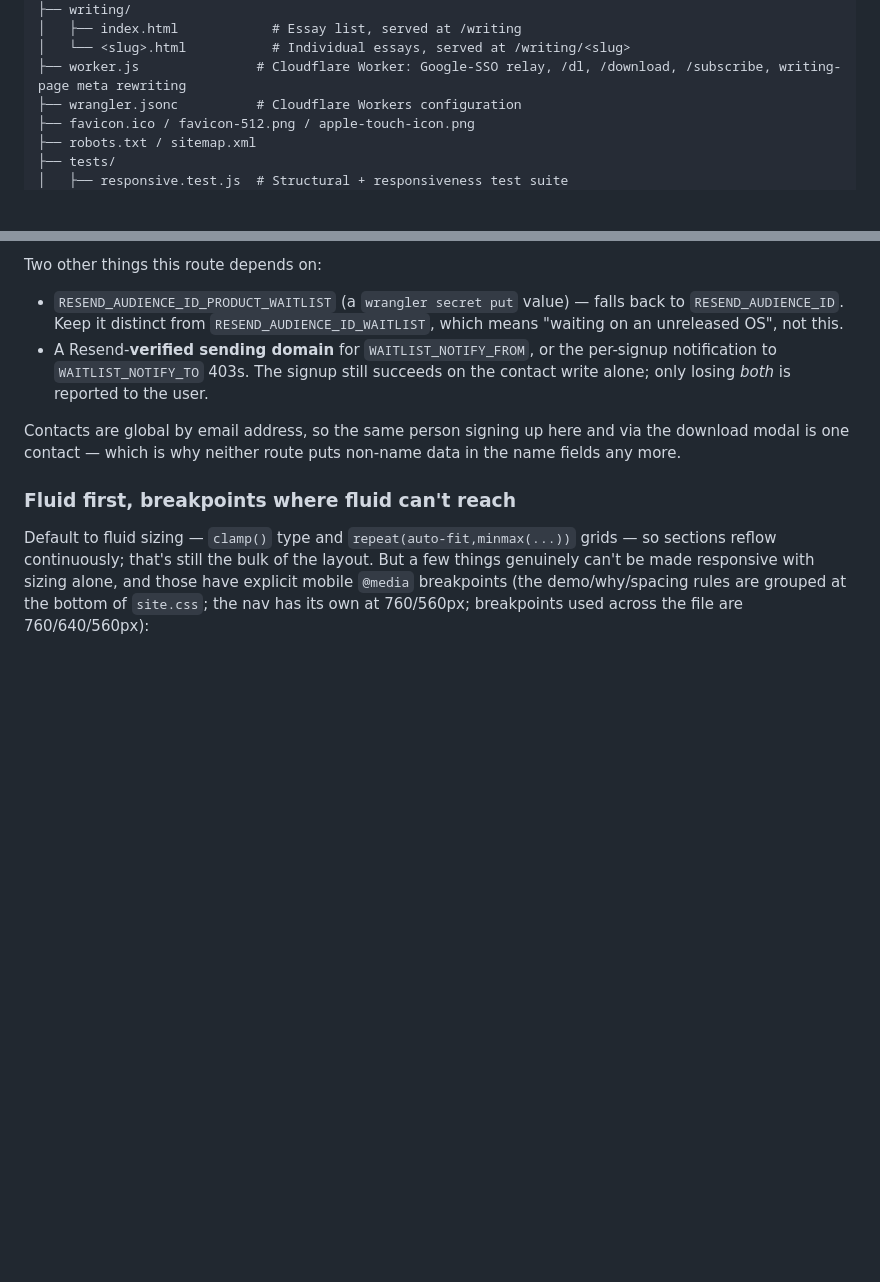
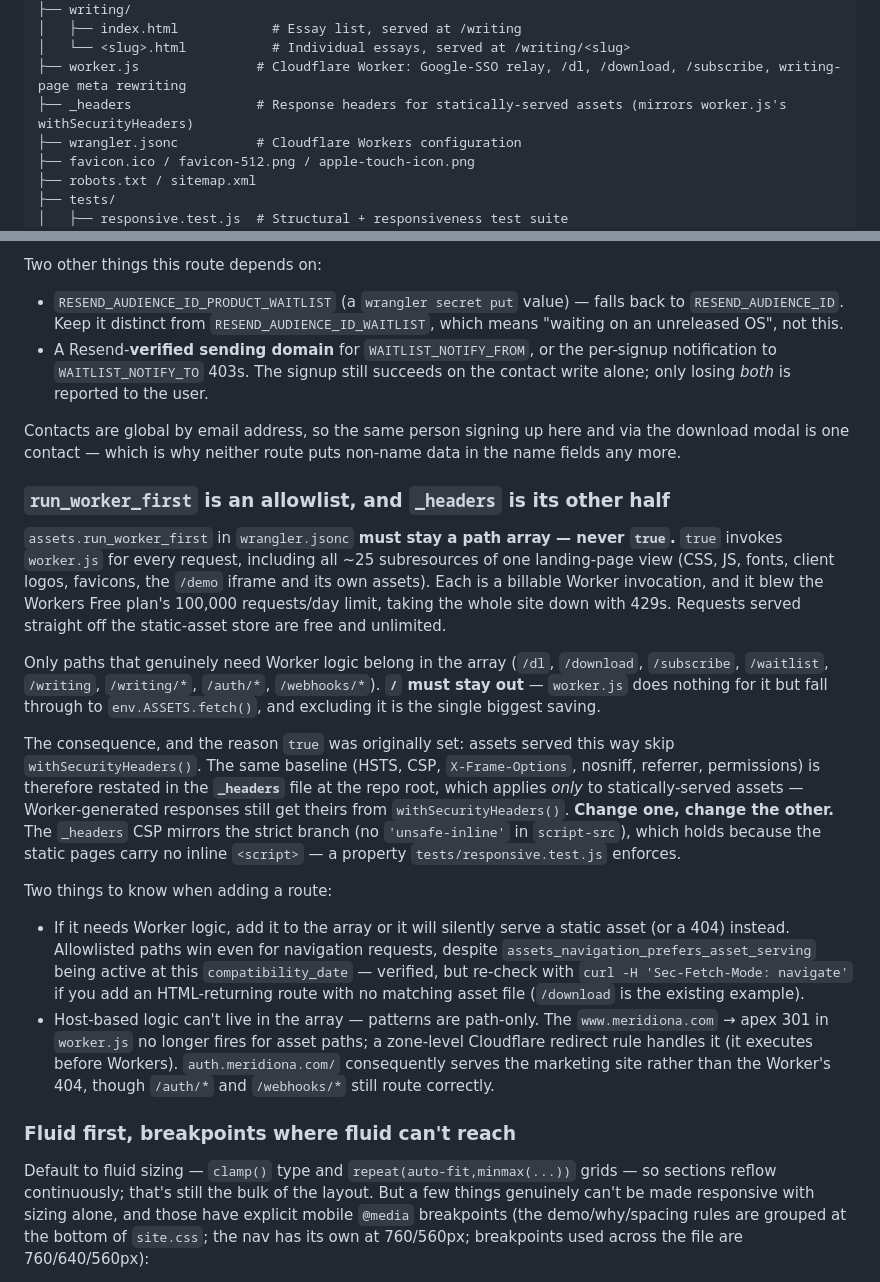
Before and after one commit to Meridiona/meridiona-website, a Markdown page: CLAUDE.md, 2 parts joined by grey strips. Rendered like a GitHub page; blank space fills up the shorter version.

Commit message:
docs(claude): record the run_worker_first allowlist and _headers contract
The previous commit made `_headers` load-bearing for security headers on
every statically-served asset, and made `run_worker_first` something that
must never be flipped back to `true`. Neither fact was discoverable from
CLAUDE.md, so a future change could silently reintroduce the outage (by
setting `true` again) or silently drop the headers (by editing
withSecurityHeaders without touching `_headers`).

Adds `_headers` to the file-structure listing and a Known Issues section
covering: why the array form is required, why "/" must stay out of it,
the sync requirement between the two header sources, the navigation-request
caveat when adding an HTML-returning route with no matching asset, and the
host-matching limitation that moves the www redirect to a zone-level rule.

Co-Authored-By: Claude Opus 5 (1M context) <noreply@anthropic.com>

```diff
--- a/CLAUDE.md
+++ b/CLAUDE.md
@@ -95,6 +95,7 @@ Deploys the whole repo to Cloudflare via the Cloudflare Workers CLI. The `wrangl
 │   ├── index.html            # Essay list, served at /writing
 │   └── <slug>.html           # Individual essays, served at /writing/<slug>
 ├── worker.js               # Cloudflare Worker: Google-SSO relay, /dl, /download, /subscribe, writing-page meta rewriting
+├── _headers                # Response headers for statically-served assets (mirrors worker.js's withSecurityHeaders)
 ├── wrangler.jsonc          # Cloudflare Workers configuration
 ├── favicon.ico / favicon-512.png / apple-touch-icon.png
 ├── robots.txt / sitemap.xml
@@ -158,6 +159,19 @@ Two other things this route depends on:
 
 Contacts are global by email address, so the same person signing up here and via the download modal is one contact — which is why neither route puts non-name data in the name fields any more.
 
+### `run_worker_first` is an allowlist, and `_headers` is its other half
+
+`assets.run_worker_first` in `wrangler.jsonc` **must stay a path array — never `true`.** `true` invokes `worker.js` for every request, including all ~25 subresources of one landing-page view (CSS, JS, fonts, client logos, favicons, the `/demo` iframe and its own assets). Each is a billable Worker invocation, and it blew the Workers Free plan's 100,000 requests/day limit, taking the whole site down with 429s. Requests served straight off the static-asset store are free and unlimited.
+
+Only paths that genuinely need Worker logic belong in the array (`/dl`, `/download`, `/subscribe`, `/waitlist`, `/writing`, `/writing/*`, `/auth/*`, `/webhooks/*`). **`/` must stay out** — `worker.js` does nothing for it but fall through to `env.ASSETS.fetch()`, and excluding it is the single biggest saving.
+
+The consequence, and the reason `true` was originally set: assets served this way skip `withSecurityHeaders()`. The same baseline (HSTS, CSP, `X-Frame-Options`, nosniff, referrer, permissions) is therefore restated in the **`_headers`** file at the repo root, which applies *only* to statically-served assets — Worker-generated responses still get theirs from `withSecurityHeaders()`. **Change one, change the other.** The `_headers` CSP mirrors the strict branch (no `'unsafe-inline'` in `script-src`), which holds because the static pages carry no inline `<script>` — a property `tests/responsive.test.js` enforces.
+
+Two things to know when adding a route:
+
+- If it needs Worker logic, add it to the array or it will silently serve a static asset (or a 404) instead. Allowlisted paths win even for navigation requests, despite `assets_navigation_prefers_asset_serving` being active at this `compatibility_date` — verified, but re-check with `curl -H 'Sec-Fetch-Mode: navigate'` if you add an HTML-returning route with no matching asset file (`/download` is the existing example).
+- Host-based logic can't live in the array — patterns are path-only. The `www.meridiona.com` → apex 301 in `worker.js` no longer fires for asset paths; a zone-level Cloudflare redirect rule handles it (it executes before Workers). `auth.meridiona.com/` consequently serves the marketing site rather than the Worker's 404, though `/auth/*` and `/webhooks/*` still route correctly.
+
 ### Fluid first, breakpoints where fluid can't reach
 
 Default to fluid sizing — `clamp()` type and `repeat(auto-fit,minmax(...))` grids — so sections reflow continuously; that's still the bulk of the layout. But a few things genuinely can't be made responsive with sizing alone, and those have explicit mobile `@media` breakpoints (the demo/why/spacing rules are grouped at the bottom of `site.css`; the nav has its own at 760/560px; breakpoints used across the file are 760/640/560px):
```
